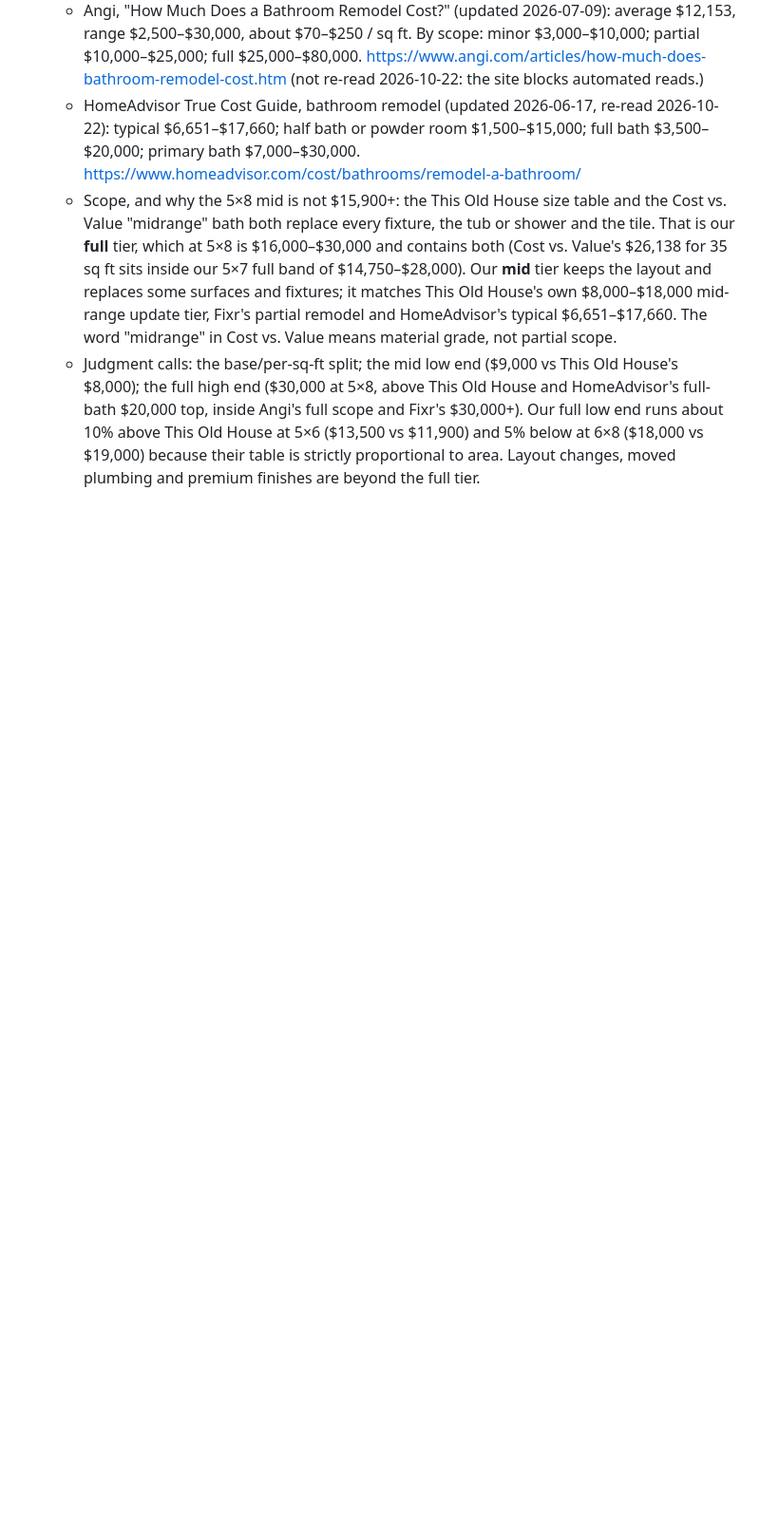
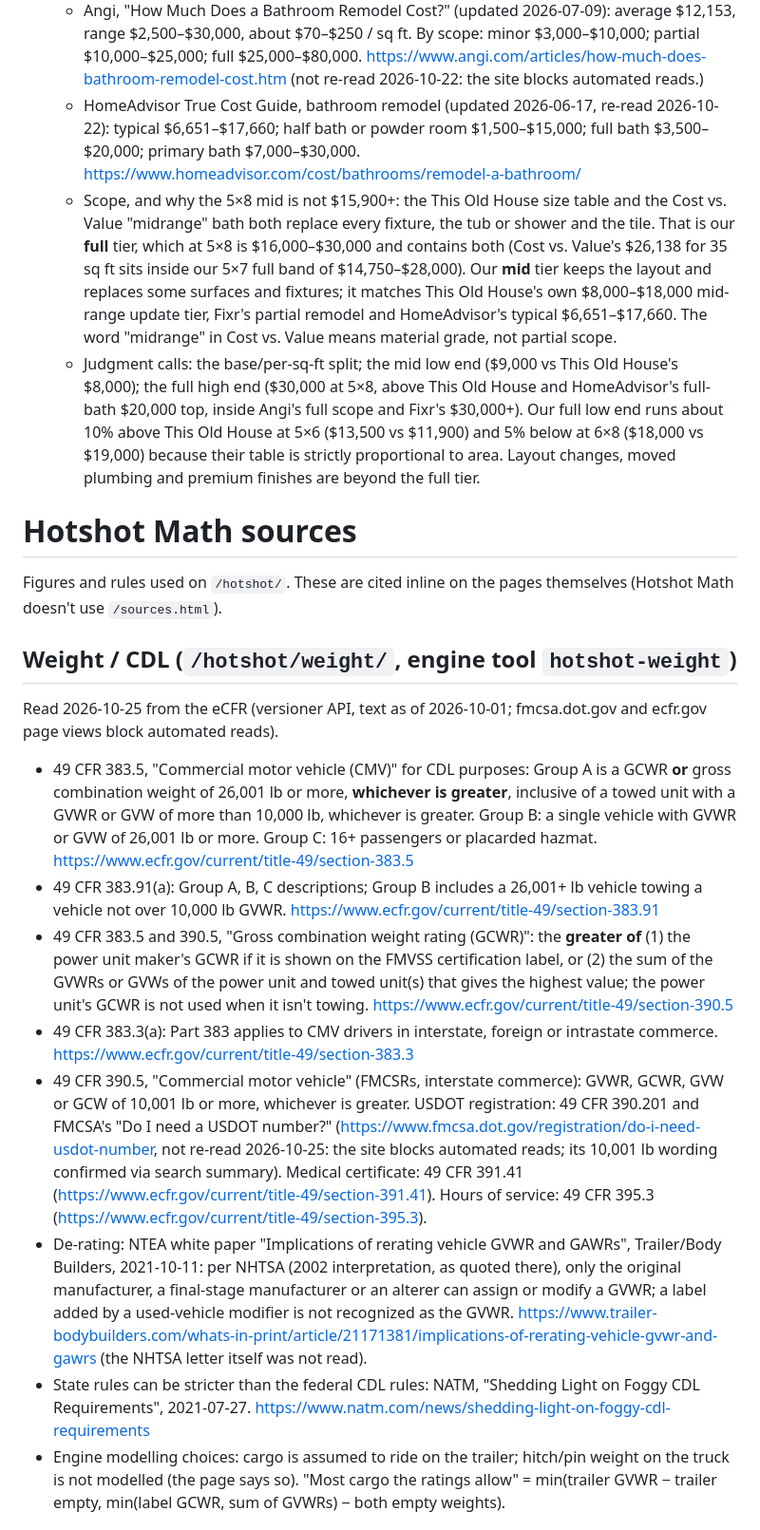
Before and after one commit to stone84949/projectcalc, a Markdown page: SOURCES.md, the part around one of its changes. Shown at 95% size. Rendered like a GitHub page; blank space fills up the shorter version.

Commit message:
docs(hotshot): sources for weight rules and 2026 rates; hotshot-weight event
Co-Authored-By: Claude Opus 5.5 <noreply@anthropic.com>

```diff
--- a/SOURCES.md
+++ b/SOURCES.md
@@ -62,3 +62,21 @@ Coverage and waste figures used by `engine/calc-engine.js`. The site restates th
   - HomeAdvisor True Cost Guide, bathroom remodel (updated 2026-06-17, re-read 2026-10-22): typical $6,651–$17,660; half bath or powder room $1,500–$15,000; full bath $3,500–$20,000; primary bath $7,000–$30,000. https://www.homeadvisor.com/cost/bathrooms/remodel-a-bathroom/
   - Scope, and why the 5×8 mid is not $15,900+: the This Old House size table and the Cost vs. Value "midrange" bath both replace every fixture, the tub or shower and the tile. That is our **full** tier, which at 5×8 is $16,000–$30,000 and contains both (Cost vs. Value's $26,138 for 35 sq ft sits inside our 5×7 full band of $14,750–$28,000). Our **mid** tier keeps the layout and replaces some surfaces and fixtures; it matches This Old House's own $8,000–$18,000 mid-range update tier, Fixr's partial remodel and HomeAdvisor's typical $6,651–$17,660. The word "midrange" in Cost vs. Value means material grade, not partial scope.
   - Judgment calls: the base/per-sq-ft split; the mid low end ($9,000 vs This Old House's $8,000); the full high end ($30,000 at 5×8, above This Old House and HomeAdvisor's full-bath $20,000 top, inside Angi's full scope and Fixr's $30,000+). Our full low end runs about 10% above This Old House at 5×6 ($13,500 vs $11,900) and 5% below at 6×8 ($18,000 vs $19,000) because their table is strictly proportional to area. Layout changes, moved plumbing and premium finishes are beyond the full tier.
+
+# Hotshot Math sources
+
+Figures and rules used on `/hotshot/`. These are cited inline on the pages themselves (Hotshot Math doesn't use `/sources.html`).
+
+## Weight / CDL (`/hotshot/weight/`, engine tool `hotshot-weight`)
+
+Read 2026-10-25 from the eCFR (versioner API, text as of 2026-10-01; fmcsa.dot.gov and ecfr.gov page views block automated reads).
+
+- 49 CFR 383.5, "Commercial motor vehicle (CMV)" for CDL purposes: Group A is a GCWR **or** gross combination weight of 26,001 lb or more, **whichever is greater**, inclusive of a towed unit with a GVWR or GVW of more than 10,000 lb, whichever is greater. Group B: a single vehicle with GVWR or GVW of 26,001 lb or more. Group C: 16+ passengers or placarded hazmat. https://www.ecfr.gov/current/title-49/section-383.5
+- 49 CFR 383.91(a): Group A, B, C descriptions; Group B includes a 26,001+ lb vehicle towing a vehicle not over 10,000 lb GVWR. https://www.ecfr.gov/current/title-49/section-383.91
+- 49 CFR 383.5 and 390.5, "Gross combination weight rating (GCWR)": the **greater of** (1) the power unit maker's GCWR if it is shown on the FMVSS certification label, or (2) the sum of the GVWRs or GVWs of the power unit and towed unit(s) that gives the highest value; the power unit's GCWR is not used when it isn't towing. https://www.ecfr.gov/current/title-49/section-390.5
+- 49 CFR 383.3(a): Part 383 applies to CMV drivers in interstate, foreign or intrastate commerce. https://www.ecfr.gov/current/title-49/section-383.3
+- 49 CFR 390.5, "Commercial motor vehicle" (FMCSRs, interstate commerce): GVWR, GCWR, GVW or GCW of 10,001 lb or more, whichever is greater. USDOT registration: 49 CFR 390.201 and FMCSA's "Do I need a USDOT number?" (https://www.fmcsa.dot.gov/registration/do-i-need-usdot-number, not re-read 2026-10-25: the site blocks automated reads; its 10,001 lb wording confirmed via search summary). Medical certificate: 49 CFR 391.41 (https://www.ecfr.gov/current/title-49/section-391.41). Hours of service: 49 CFR 395.3 (https://www.ecfr.gov/current/title-49/section-395.3).
+- De-rating: NTEA white paper "Implications of rerating vehicle GVWR and GAWRs", Trailer/Body Builders, 2021-10-11: per NHTSA (2002 interpretation, as quoted there), only the original manufacturer, a final-stage manufacturer or an alterer can assign or modify a GVWR; a label added by a used-vehicle modifier is not recognized as the GVWR. https://www.trailer-bodybuilders.com/whats-in-print/article/21171381/implications-of-rerating-vehicle-gvwr-and-gawrs (the NHTSA letter itself was not read).
+- State rules can be stricter than the federal CDL rules: NATM, "Shedding Light on Foggy CDL Requirements", 2021-07-27. https://www.natm.com/news/shedding-light-on-foggy-cdl-requirements
+- Engine modelling choices: cargo is assumed to ride on the trailer; hitch/pin weight on the truck is not modelled (the page says so). "Most cargo the ratings allow" = min(trailer GVWR − trailer empty, min(label GCWR, sum of GVWRs) − both empty weights).
+
```
Also changed, not shown: other parts of SOURCES.md (+12 -0 lines), ANALYTICS.md (+2 -2 lines).
